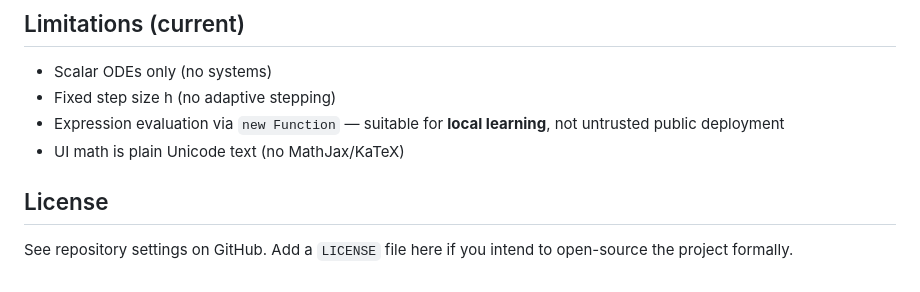
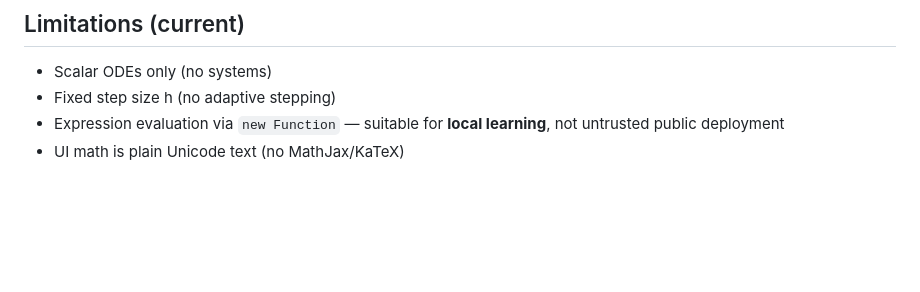
Before and after one commit to TYD-Bruce/numerical-ode-lab, a Markdown page: README.md, the part around the change. GitHub-like rendering; blank space fills up the shorter version.

Commit message:
Remove license section from README
Removed license section from README.

```diff
--- a/README.md
+++ b/README.md
@@ -101,7 +101,3 @@ Coefficient self-checks run on load (see the browser console in dev mode).
 - Fixed step size h (no adaptive stepping)
 - Expression evaluation via `new Function` — suitable for **local learning**, not untrusted public deployment
 - UI math is plain Unicode text (no MathJax/KaTeX)
-
-## License
-
-See repository settings on GitHub. Add a `LICENSE` file here if you intend to open-source the project formally.
```
